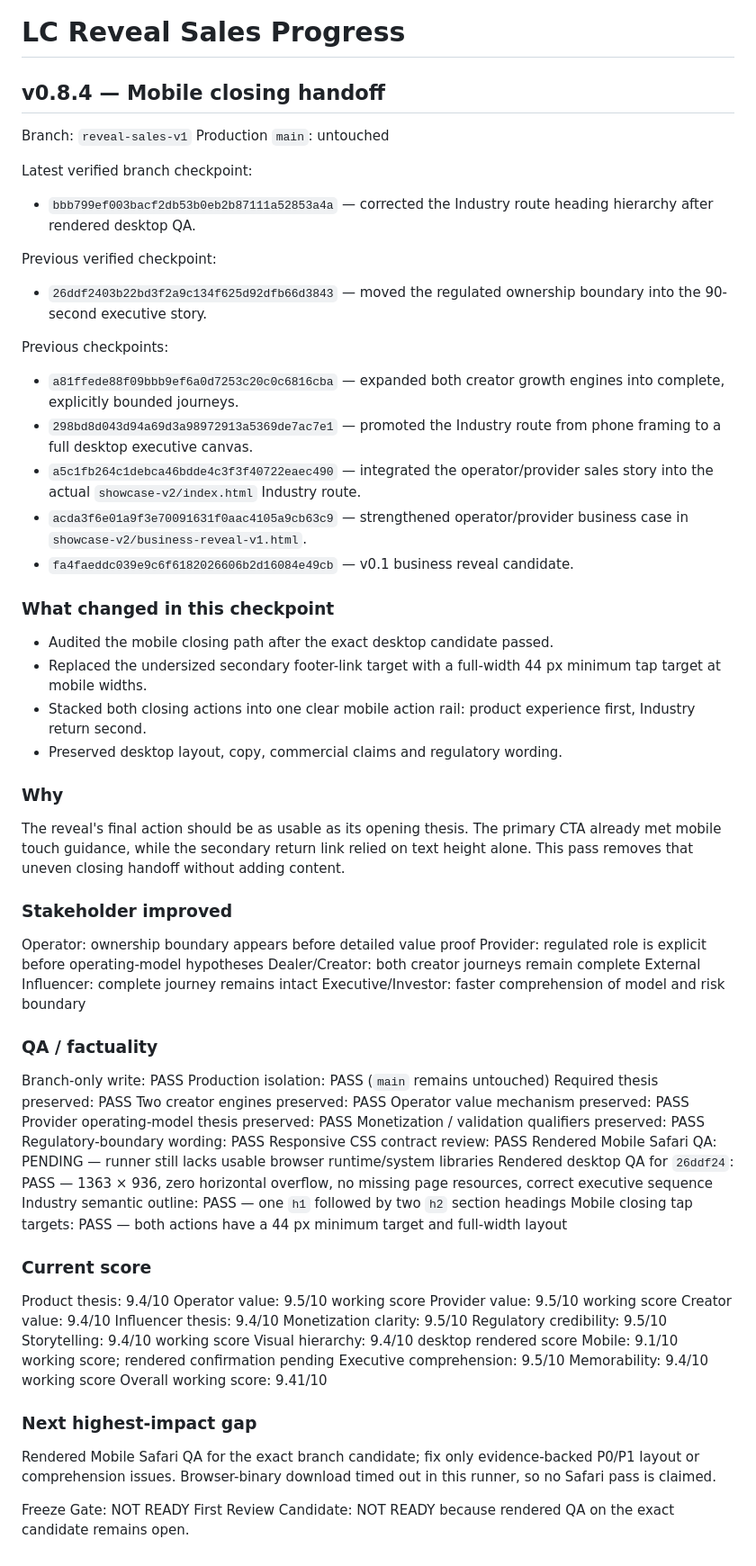
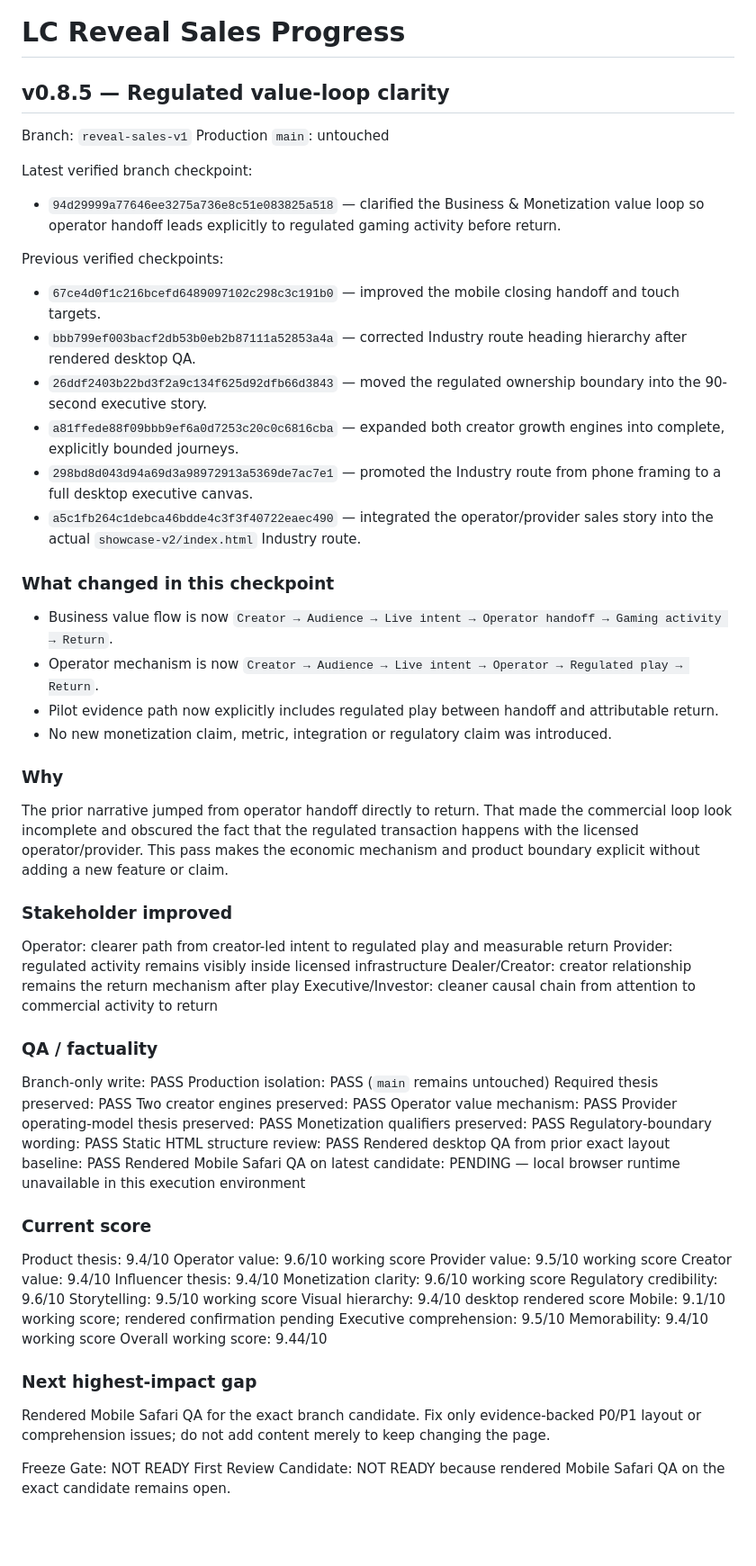
Before and after one commit to minasyannarek13-RBB/lc-app-investor-demo, a Markdown page: REVEAL_SALES_PROGRESS.md, the part around the change. Shown at 90% size. Rendered like a GitHub page; blank space fills up the shorter version.

Commit message:
Record regulated value-loop checkpoint

```diff
--- a/REVEAL_SALES_PROGRESS.md
+++ b/REVEAL_SALES_PROGRESS.md
@@ -1,71 +1,66 @@
 # LC Reveal Sales Progress
 
-## v0.8.4 — Mobile closing handoff
+## v0.8.5 — Regulated value-loop clarity
 
 Branch: `reveal-sales-v1`
 Production `main`: untouched
 
 Latest verified branch checkpoint:
-- `bbb799ef003bacf2db53b0eb2b87111a52853a4a` — corrected the Industry route heading hierarchy after rendered desktop QA.
+- `94d29999a77646ee3275a736e8c51e083825a518` — clarified the Business & Monetization value loop so operator handoff leads explicitly to regulated gaming activity before return.
 
-Previous verified checkpoint:
+Previous verified checkpoints:
+- `67ce4d0f1c216bcefd6489097102c298c3c191b0` — improved the mobile closing handoff and touch targets.
+- `bbb799ef003bacf2db53b0eb2b87111a52853a4a` — corrected Industry route heading hierarchy after rendered desktop QA.
 - `26ddf2403b22bd3f2a9c134f625d92dfb66d3843` — moved the regulated ownership boundary into the 90-second executive story.
-
-Previous checkpoints:
 - `a81ffede88f09bbb9ef6a0d7253c20c0c6816cba` — expanded both creator growth engines into complete, explicitly bounded journeys.
 - `298bd8d043d94a69d3a98972913a5369de7ac7e1` — promoted the Industry route from phone framing to a full desktop executive canvas.
 - `a5c1fb264c1debca46bdde4c3f3f40722eaec490` — integrated the operator/provider sales story into the actual `showcase-v2/index.html` Industry route.
-- `acda3f6e01a9f3e70091631f0aac4105a9cb63c9` — strengthened operator/provider business case in `showcase-v2/business-reveal-v1.html`.
-- `fa4faeddc039e9c6f6182026606b2d16084e49cb` — v0.1 business reveal candidate.
 
 ### What changed in this checkpoint
-- Audited the mobile closing path after the exact desktop candidate passed.
-- Replaced the undersized secondary footer-link target with a full-width 44 px minimum tap target at mobile widths.
-- Stacked both closing actions into one clear mobile action rail: product experience first, Industry return second.
-- Preserved desktop layout, copy, commercial claims and regulatory wording.
+- Business value flow is now `Creator → Audience → Live intent → Operator handoff → Gaming activity → Return`.
+- Operator mechanism is now `Creator → Audience → Live intent → Operator → Regulated play → Return`.
+- Pilot evidence path now explicitly includes regulated play between handoff and attributable return.
+- No new monetization claim, metric, integration or regulatory claim was introduced.
 
 ### Why
-The reveal's final action should be as usable as its opening thesis. The primary CTA already met mobile touch guidance, while the secondary return link relied on text height alone. This pass removes that uneven closing handoff without adding content.
+The prior narrative jumped from operator handoff directly to return. That made the commercial loop look incomplete and obscured the fact that the regulated transaction happens with the licensed operator/provider. This pass makes the economic mechanism and product boundary explicit without adding a new feature or claim.
 
 ### Stakeholder improved
-Operator: ownership boundary appears before detailed value proof
-Provider: regulated role is explicit before operating-model hypotheses
-Dealer/Creator: both creator journeys remain complete
-External Influencer: complete journey remains intact
-Executive/Investor: faster comprehension of model and risk boundary
+Operator: clearer path from creator-led intent to regulated play and measurable return
+Provider: regulated activity remains visibly inside licensed infrastructure
+Dealer/Creator: creator relationship remains the return mechanism after play
+Executive/Investor: cleaner causal chain from attention to commercial activity to return
 
 ### QA / factuality
 Branch-only write: PASS
 Production isolation: PASS (`main` remains untouched)
 Required thesis preserved: PASS
 Two creator engines preserved: PASS
-Operator value mechanism preserved: PASS
+Operator value mechanism: PASS
 Provider operating-model thesis preserved: PASS
-Monetization / validation qualifiers preserved: PASS
+Monetization qualifiers preserved: PASS
 Regulatory-boundary wording: PASS
-Responsive CSS contract review: PASS
-Rendered Mobile Safari QA: PENDING — runner still lacks usable browser runtime/system libraries
-Rendered desktop QA for `26ddf24`: PASS — 1363 × 936, zero horizontal overflow, no missing page resources, correct executive sequence
-Industry semantic outline: PASS — one `h1` followed by two `h2` section headings
-Mobile closing tap targets: PASS — both actions have a 44 px minimum target and full-width layout
+Static HTML structure review: PASS
+Rendered desktop QA from prior exact layout baseline: PASS
+Rendered Mobile Safari QA on latest candidate: PENDING — local browser runtime unavailable in this execution environment
 
 ### Current score
 Product thesis: 9.4/10
-Operator value: 9.5/10 working score
+Operator value: 9.6/10 working score
 Provider value: 9.5/10 working score
 Creator value: 9.4/10
 Influencer thesis: 9.4/10
-Monetization clarity: 9.5/10
-Regulatory credibility: 9.5/10
-Storytelling: 9.4/10 working score
+Monetization clarity: 9.6/10 working score
+Regulatory credibility: 9.6/10
+Storytelling: 9.5/10 working score
 Visual hierarchy: 9.4/10 desktop rendered score
 Mobile: 9.1/10 working score; rendered confirmation pending
 Executive comprehension: 9.5/10
 Memorability: 9.4/10 working score
-Overall working score: 9.41/10
+Overall working score: 9.44/10
 
 ### Next highest-impact gap
-Rendered Mobile Safari QA for the exact branch candidate; fix only evidence-backed P0/P1 layout or comprehension issues. Browser-binary download timed out in this runner, so no Safari pass is claimed.
+Rendered Mobile Safari QA for the exact branch candidate. Fix only evidence-backed P0/P1 layout or comprehension issues; do not add content merely to keep changing the page.
 
 Freeze Gate: NOT READY
-First Review Candidate: NOT READY because rendered QA on the exact candidate remains open.
+First Review Candidate: NOT READY because rendered Mobile Safari QA on the exact candidate remains open.
```
